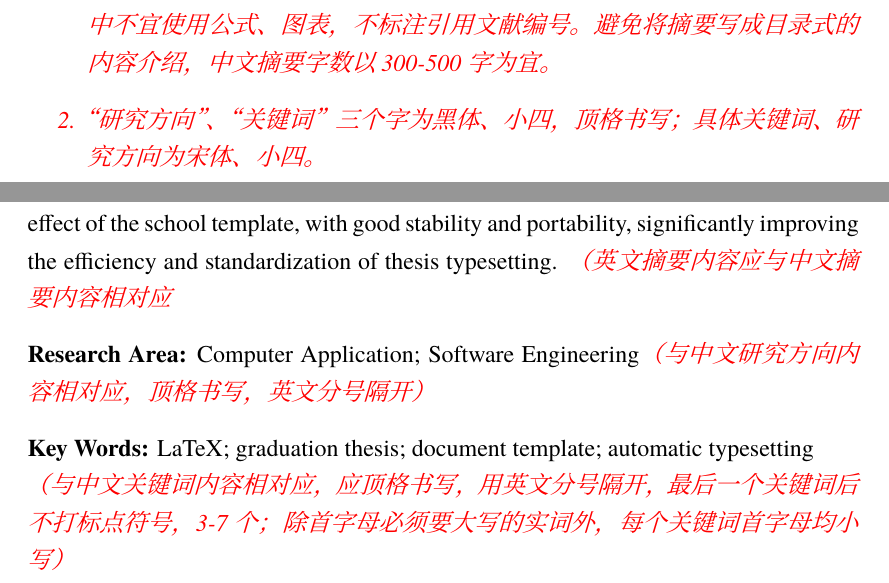
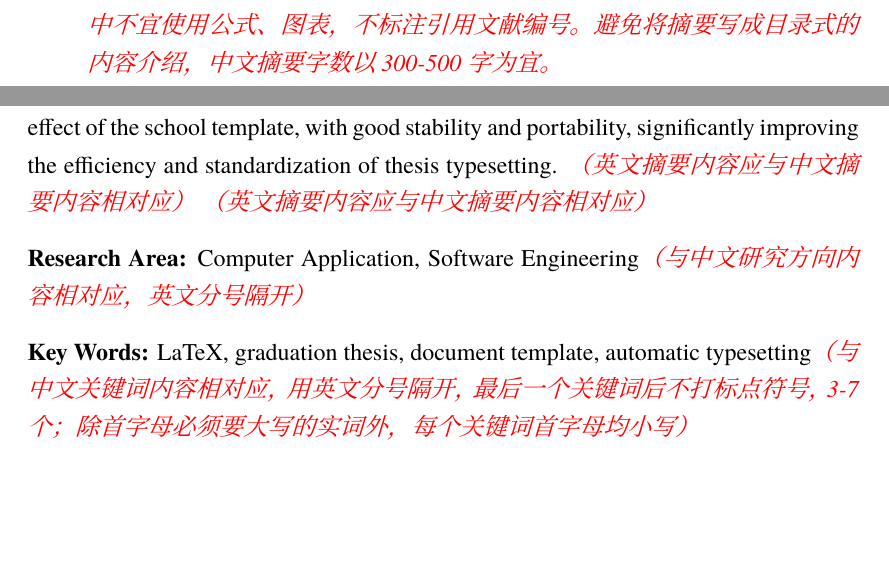
Before and after one commit to yffyeah/bgd_thesis, a LaTeX thesis (main.tex, which reads contents/abstract_en.tex, contents/keywordsen.tex, contents/researcharea.tex): two parts of pages 3 and 4 of 17, joined at a grey line, cut so that both start at the same text, the shorter picture padded with empty space. Compiled offline with XeLaTeX; a missing font is replaced by an installed copy or a similar font.

Commit message:
英文摘要结束

```diff
--- /dev/null
+++ b/contents/abstract_en.tex
@@ -0,0 +1,6 @@
+This paper designs and implements a LaTeX-based automatic typesetting system for undergraduate graduation thesis of Beijing Gengdan College. The system strictly follows the format requirements of the school's graduation thesis template, providing fine-grained configurations for page settings, fonts, heading styles, figures, tables, equations, and references, forming a ready-to-use document class.
+
+The research first analyzes the typesetting specifications of the school's Word template, including font sizes and line spacing of headings at all levels, paragraph indentation and spacing of body text, numbering rules for figures and tables, and citation formats. On this basis, the ctex package is used for Chinese font configuration, the titlesec and titletoc packages are used for customizing heading and table of contents formats, and the gbt7714 package is used for national standard reference formatting. Finally, all configurations are integrated into a document class file (.cls), allowing users to focus solely on content writing while automatically generating compliant theses.
+
+Experimental results show that this template can accurately reproduce the typesetting effect of the school template, with good stability and portability, significantly improving the efficiency and standardization of thesis typesetting.
+\demo{（英文摘要内容应与中文摘要内容相对应）}
--- /dev/null
+++ b/contents/keywordsen.tex
@@ -0,0 +1 @@
+\keywordsen{LaTeX, graduation thesis, document template, automatic typesetting\demo{（与中文关键词内容相对应，用英文分号隔开，最后一个关键词后不打标点符号，3-7个；除首字母必须要大写的实词外，每个关键词首字母均小写）}}
--- /dev/null
+++ b/contents/researcharea.tex
@@ -0,0 +1 @@
+\researcharea{Computer Application, Software Engineering\demo{（与中文研究方向内容相对应，英文分号隔开）}}
--- a/main.tex
+++ b/main.tex
@@ -42,7 +42,6 @@
    注：
    \begin{enumerate}
    \item 摘要是论文内容的简要陈述，主要说明本论文主要阐述的内容，应包括本论文的基本研究内容、研究方法、创造性成果及其理论与实际意义。摘要中不宜使用公式、图表，不标注引用文献编号。避免将摘要写成目录式的内容介绍，中文摘要字数以300-500字为宜。
-   \item “研究方向”、“关键词”三个字为黑体、小四，顶格书写；具体关键词、研究方向为宋体、小四。
    \end{enumerate}
 }
 \end{cabstract}
@@ -51,16 +50,11 @@
 % 英文摘要（罗马数字页码继续）
 % --------------------------------------------------
 \begin{eabstract}
-This paper designs and implements a LaTeX-based automatic typesetting system for undergraduate graduation thesis of Beijing Gengdan College. The system strictly follows the format requirements of the school's graduation thesis template, providing fine-grained configurations for page settings, fonts, heading styles, figures, tables, equations, and references, forming a ready-to-use document class.
+\input{contents/abstract_en.tex}
+\demo{（英文摘要内容应与中文摘要内容相对应）}
 
-The research first analyzes the typesetting specifications of the school's Word template, including font sizes and line spacing of headings at all levels, paragraph indentation and spacing of body text, numbering rules for figures and tables, and citation formats. On this basis, the ctex package is used for Chinese font configuration, the titlesec and titletoc packages are used for customizing heading and table of contents formats, and the gbt7714 package is used for national standard reference formatting. Finally, all configurations are integrated into a document class file (.cls), allowing users to focus solely on content writing while automatically generating compliant theses.
-
-Experimental results show that this template can accurately reproduce the typesetting effect of the school template, with good stability and portability, significantly improving the efficiency and standardization of thesis typesetting.
-\demo{（英文摘要内容应与中文摘要内容相对应}
-
-\researcharea{Computer Application; Software Engineering\demo{（与中文研究方向内容相对应，顶格书写，英文分号隔开）}}
-\keywordsen{LaTeX; graduation thesis; document template; automatic typesetting}\demo{（与中文关键词内容相对应，应顶格书写，用英文分号隔开，最后一个关键词后不打标点符号，3-7个；除首字母必须要大写的实词外，每个关键词首字母均小写）}
-
+\input{contents/researcharea.tex}
+\input{contents/keywordsen.tex}
 \end{eabstract}
 
 % --------------------------------------------------
```
